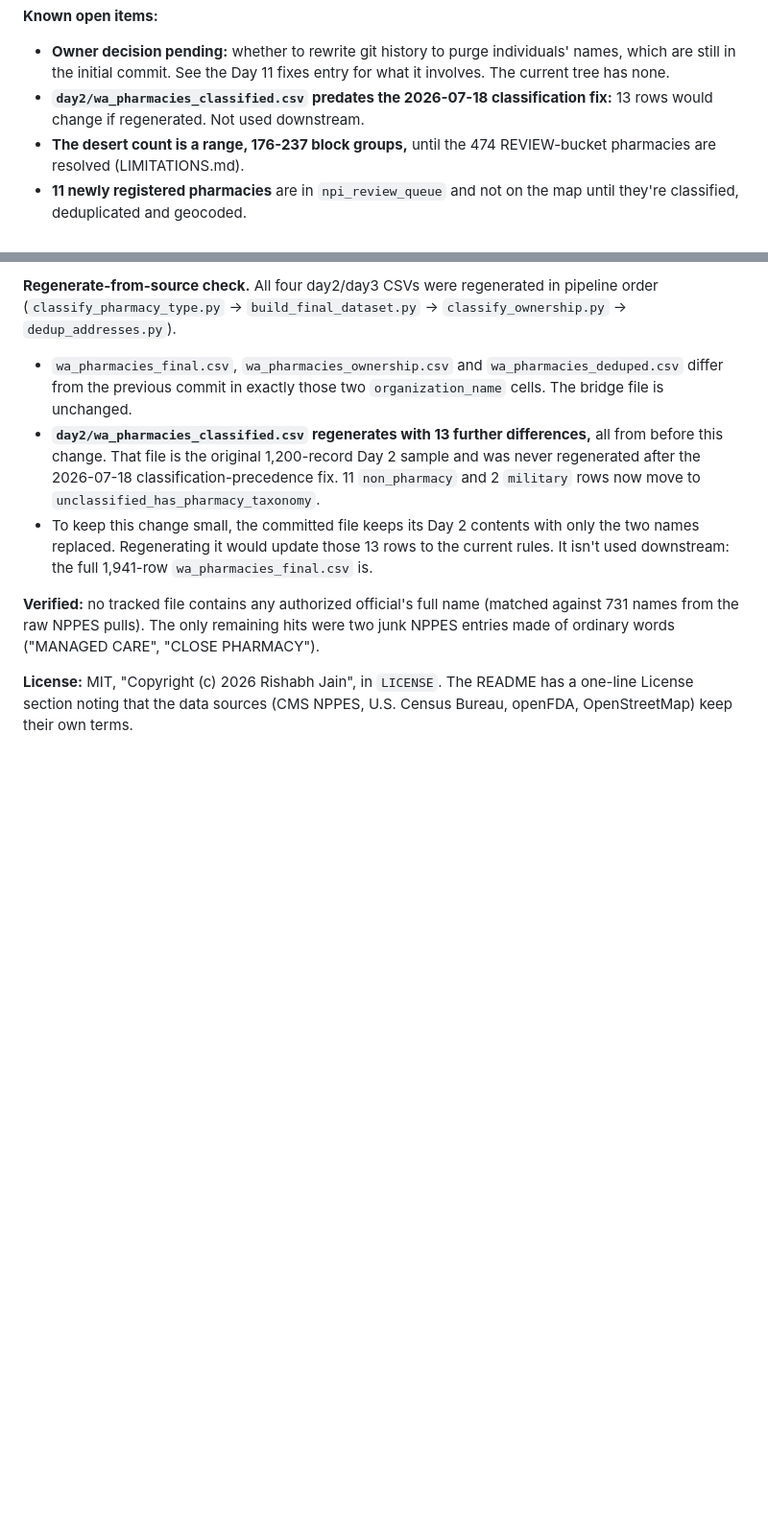
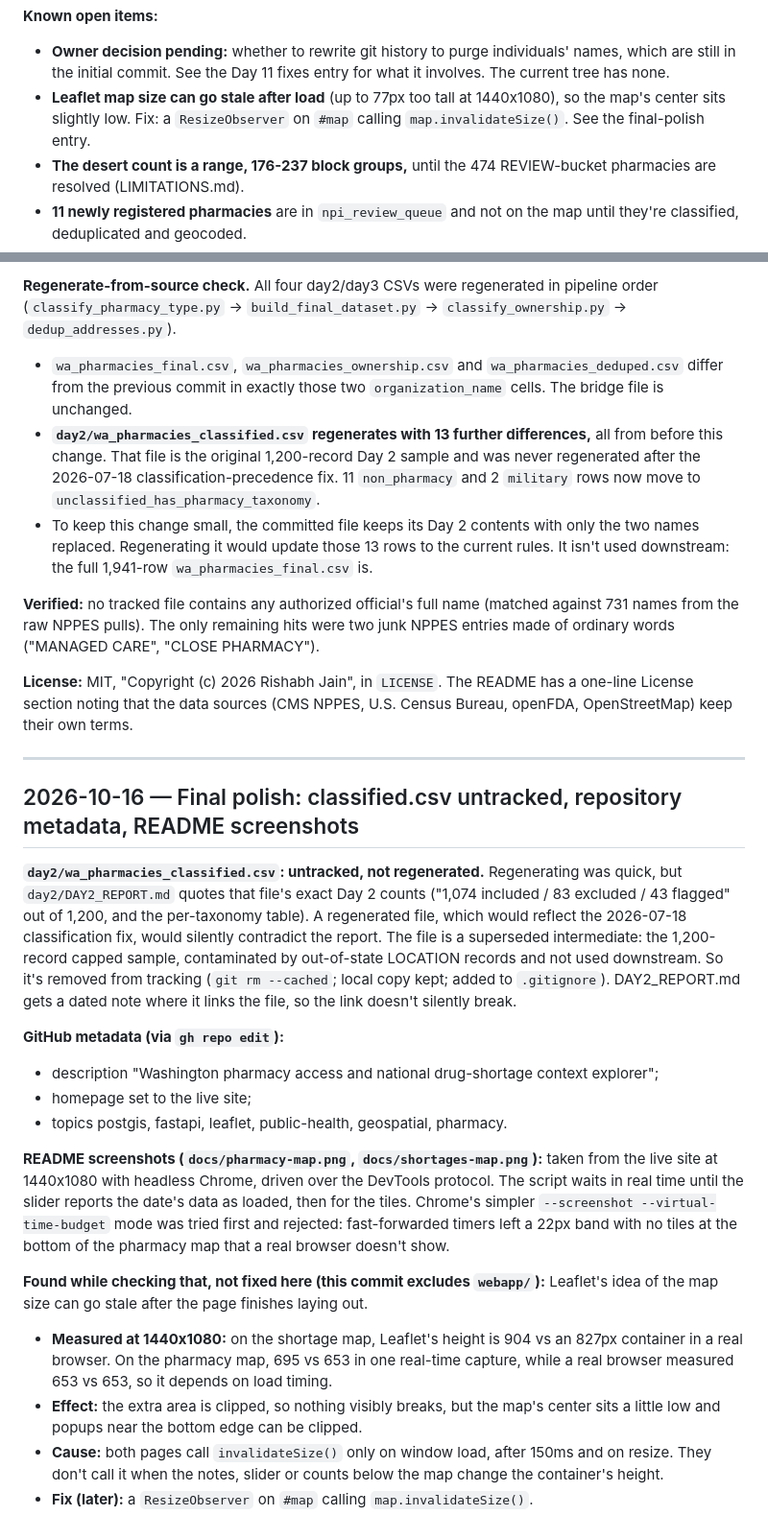
Before and after one commit to r1shj/WA-Pharmacy-Desert-Access-Tracker, a Markdown page: DECISIONS.md, 2 parts joined by grey strips. Shown at 96% size. Drawn GitHub-style; blank space fills up the shorter version.

Commit message:
Final polish: untrack superseded classified.csv, README screenshots
- day2/wa_pharmacies_classified.csv untracked (local copy kept, ignored);
  DAY2_REPORT.md notes why, since its quoted counts describe that file.
- README shows desktop screenshots of both live map pages (docs/).
- DECISIONS.md logs this, the GitHub description/homepage/topics set via
  gh, and a found-but-not-fixed Leaflet map-size issue.

Co-Authored-By: Claude Opus 5.5 <noreply@anthropic.com>

```diff
--- a/DECISIONS.md
+++ b/DECISIONS.md
@@ -72,9 +72,10 @@ the owner decisions below.
 - **Owner decision pending:** whether to rewrite git history to purge
   individuals' names, which are still in the initial commit. See the
   Day 11 fixes entry for what it involves. The current tree has none.
-- **`day2/wa_pharmacies_classified.csv` predates the 2026-07-18
-  classification fix:** 13 rows would change if regenerated. Not used
-  downstream.
+- **Leaflet map size can go stale after load** (up to 77px too tall at
+  1440x1080), so the map's center sits slightly low. Fix: a
+  `ResizeObserver` on `#map` calling `map.invalidateSize()`. See the
+  final-polish entry.
 - **The desert count is a range, 176-237 block groups,** until the 474
   REVIEW-bucket pharmacies are resolved (LIMITATIONS.md).
 - **11 newly registered pharmacies** are in `npi_review_queue` and not on
@@ -2043,3 +2044,49 @@ remaining hits were two junk NPPES entries made of ordinary words
 README has a one-line License section noting that the data sources
 (CMS NPPES, U.S. Census Bureau, openFDA, OpenStreetMap) keep their own
 terms.
+
+---
+
+## 2026-10-16 — Final polish: classified.csv untracked, repository metadata, README screenshots
+
+**`day2/wa_pharmacies_classified.csv`: untracked, not regenerated.**
+Regenerating was quick, but `day2/DAY2_REPORT.md` quotes that file's
+exact Day 2 counts ("1,074 included / 83 excluded / 43 flagged" out of
+1,200, and the per-taxonomy table). A regenerated file, which would
+reflect the 2026-07-18 classification fix, would silently contradict the
+report. The file is a superseded intermediate: the 1,200-record capped
+sample, contaminated by out-of-state LOCATION records and not used
+downstream. So it's removed from tracking (`git rm --cached`; local copy
+kept; added to `.gitignore`). DAY2_REPORT.md gets a dated note where it
+links the file, so the link doesn't silently break.
+
+**GitHub metadata (via `gh repo edit`):**
+- description "Washington pharmacy access and national drug-shortage
+  context explorer";
+- homepage set to the live site;
+- topics postgis, fastapi, leaflet, public-health, geospatial, pharmacy.
+
+**README screenshots (`docs/pharmacy-map.png`,
+`docs/shortages-map.png`):** taken from the live site at 1440x1080
+with headless Chrome, driven over the DevTools protocol. The script waits
+in real time until the slider reports the date's data as loaded, then
+for the tiles. Chrome's simpler `--screenshot --virtual-time-budget`
+mode was tried first and rejected: fast-forwarded timers left a 22px band
+with no tiles at the bottom of the pharmacy map that a real browser
+doesn't show.
+
+**Found while checking that, not fixed here (this commit excludes
+`webapp/`):** Leaflet's idea of the map size can go stale after the page
+finishes laying out.
+- **Measured at 1440x1080:** on the shortage map, Leaflet's height is 904
+  vs an 827px container in a real browser. On the pharmacy map, 695 vs
+  653 in one real-time capture, while a real browser measured 653 vs 653,
+  so it depends on load timing.
+- **Effect:** the extra area is clipped, so nothing visibly breaks, but
+  the map's center sits a little low and popups near the bottom edge can
+  be clipped.
+- **Cause:** both pages call `invalidateSize()` only on window load,
+  after 150ms and on resize. They don't call it when the notes, slider or
+  counts below the map change the container's height.
+- **Fix (later):** a `ResizeObserver` on `#map` calling
+  `map.invalidateSize()`.
```
Also changed, not shown: README.md (+8 -0 lines), day2/DAY2_REPORT.md (+7 -2 lines), docs/pharmacy-map.png (added), 3 other files.
